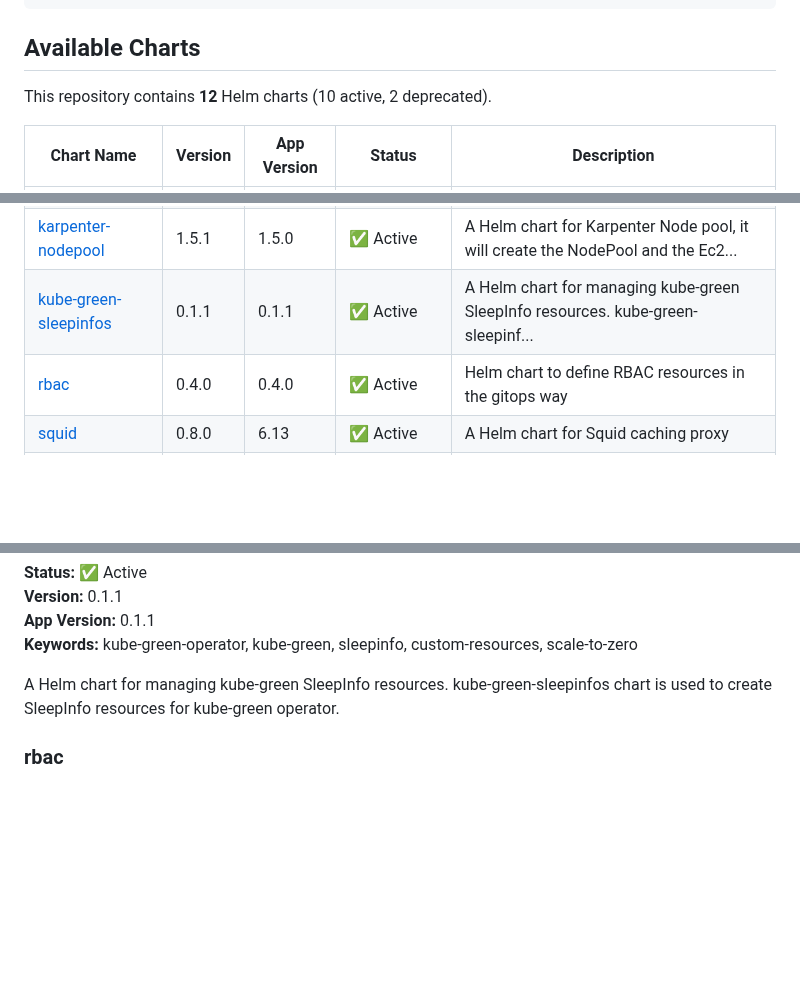
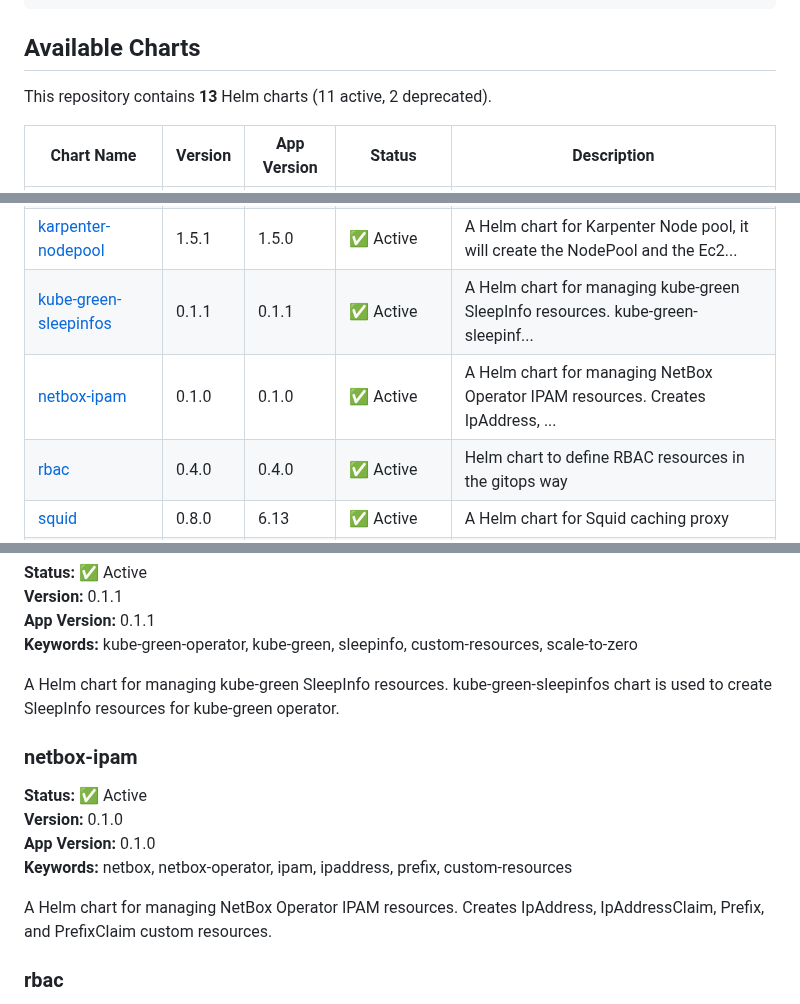
Before and after one commit to younsl/charts, a Markdown page: docs/chart-catalog.md, 3 parts joined by grey strips. Rendered like a GitHub page; blank space fills up the shorter version.

Commit message:
docs(ci): Update chart catalog

```diff
--- a/docs/chart-catalog.md
+++ b/docs/chart-catalog.md
@@ -28,7 +28,7 @@ helm pull oci://ghcr.io/younsl/charts/<chart-name> --version <version> --untar
 
 ## Available Charts
 
-This repository contains **12** Helm charts (10 active, 2 deprecated).
+This repository contains **13** Helm charts (11 active, 2 deprecated).
 
 | Chart Name | Version | App Version | Status | Description |
 |------------|---------|-------------|--------|-------------|
@@ -40,6 +40,7 @@ This repository contains **12** Helm charts (10 active, 2 deprecated).
 | [istio-envoyfilters](../charts/istio-envoyfilters) | 0.1.0 | 0.1.0 | ✅ Active | A Helm chart for managing Istio EnvoyFilter resources. This chart enables cus... |
 | [karpenter-nodepool](../charts/karpenter-nodepool) | 1.5.1 | 1.5.0 | ✅ Active | A Helm chart for Karpenter Node pool, it will create the NodePool and the Ec2... |
 | [kube-green-sleepinfos](../charts/kube-green-sleepinfos) | 0.1.1 | 0.1.1 | ✅ Active | A Helm chart for managing kube-green SleepInfo resources. kube-green-sleepinf... |
+| [netbox-ipam](../charts/netbox-ipam) | 0.1.0 | 0.1.0 | ✅ Active | A Helm chart for managing NetBox Operator IPAM resources. Creates IpAddress, ... |
 | [rbac](../charts/rbac) | 0.4.0 | 0.4.0 | ✅ Active | Helm chart to define RBAC resources in the gitops way |
 | [squid](../charts/squid) | 0.8.0 | 6.13 | ✅ Active | A Helm chart for Squid caching proxy |
 | [storage-class](../charts/storage-class) | 0.4.0 | - | ✅ Active | Declarative management of Kubernetes StorageClass and VolumeAttributesClass r... |
@@ -110,6 +111,14 @@ A Helm chart for Karpenter Node pool, it will create the NodePool and the Ec2Nod
 
 A Helm chart for managing kube-green SleepInfo resources. kube-green-sleepinfos chart is used to create SleepInfo resources for kube-green operator.
 
+### netbox-ipam
+**Status:** ✅ Active
+**Version:** 0.1.0
+**App Version:** 0.1.0
+**Keywords:** netbox, netbox-operator, ipam, ipaddress, prefix, custom-resources
+
+A Helm chart for managing NetBox Operator IPAM resources. Creates IpAddress, IpAddressClaim, Prefix, and PrefixClaim custom resources.
+
 ### rbac
 **Status:** ✅ Active
 **Version:** 0.4.0
```
Also changed, not shown: other parts of docs/chart-catalog.md (+1 -1 lines).
